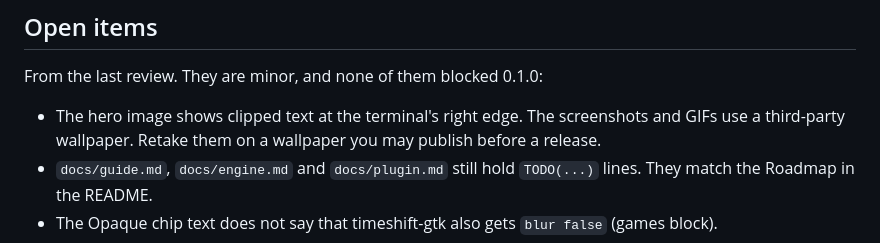
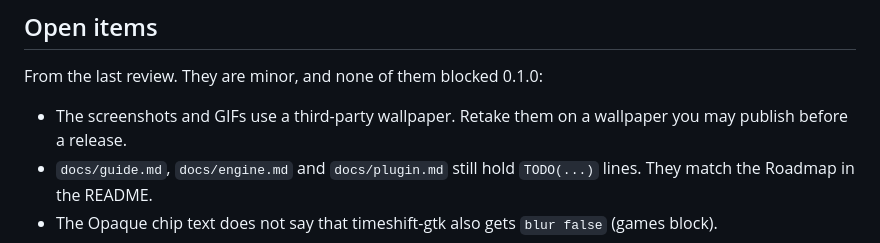
Before and after one commit to lung595/appGlass, a Markdown page: docs/STATUS.md, the part around the change. GitHub-like rendering.

```diff
--- a/docs/STATUS.md
+++ b/docs/STATUS.md
@@ -76,8 +76,8 @@ Measured in a nested test session (see [apps.md](apps.md) for the numbers):
 
 From the last review. They are minor, and none of them blocked 0.1.0:
 
-- The hero image shows clipped text at the terminal's right edge. The screenshots and GIFs use a
-  third-party wallpaper. Retake them on a wallpaper you may publish before a release.
+- The screenshots and GIFs use a third-party wallpaper. Retake them on a wallpaper you may
+  publish before a release.
 - `docs/guide.md`, `docs/engine.md` and `docs/plugin.md` still hold `TODO(...)` lines.
   They match the Roadmap in the README.
 - The Opaque chip text does not say that timeshift-gtk also gets `blur false` (games block).
```
Also changed, not shown: README.md (+26 -7 lines), docs/media/app-discord.png (added), docs/media/app-files.png (added), docs/media/app-obsidian.png (added), docs/media/app-terminal.png (added), 2 other files.
